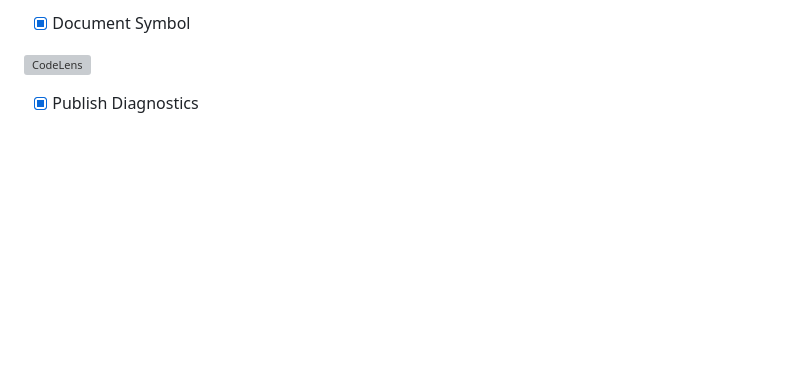
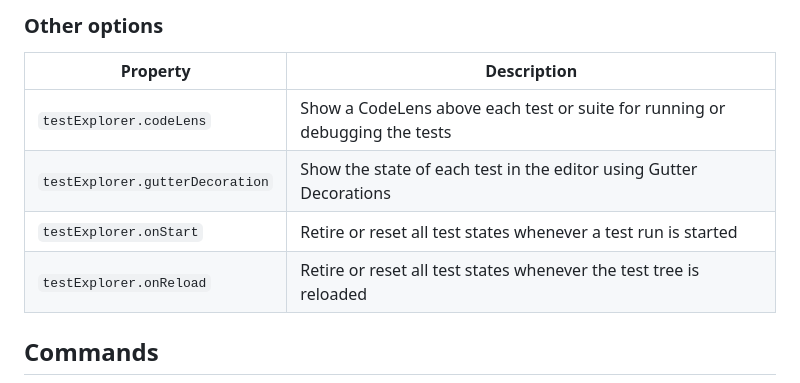
Before and after one commit to recca0120/vscode-phpunit, a Markdown page: README.md, the part around one of its changes. Drawn GitHub-style; blank space fills up the shorter version; grey boxes are pictures that could not be loaded.

```diff
--- a/README.md
+++ b/README.md
@@ -21,7 +25,12 @@ In the current implementation we support following language features.
 
-- [x] Document Symbol
+### Other options
 
-![CodeLens](https://github.com/recca0120/vscode-phpunit/raw/master/screenshots/documentsymbol.gif)
+Property                           | Description
+-----------------------------------|---------------------------------------------------------------
+`testExplorer.codeLens`            | Show a CodeLens above each test or suite for running or debugging the tests
+`testExplorer.gutterDecoration`    | Show the state of each test in the editor using Gutter Decorations
+`testExplorer.onStart`             | Retire or reset all test states whenever a test run is started
+`testExplorer.onReload`            | Retire or reset all test states whenever the test tree is reloaded
 
-- [x] Publish Diagnostics
+## Commands
 
```
Also changed, not shown: other parts of README.md (+26 -43 lines), img/run.png (added), img/screenshot.png (added), 1 other file.
